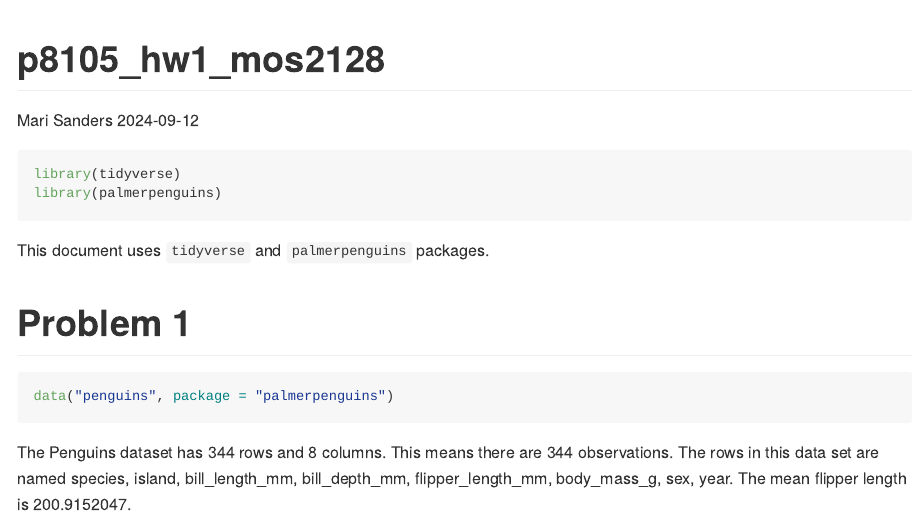
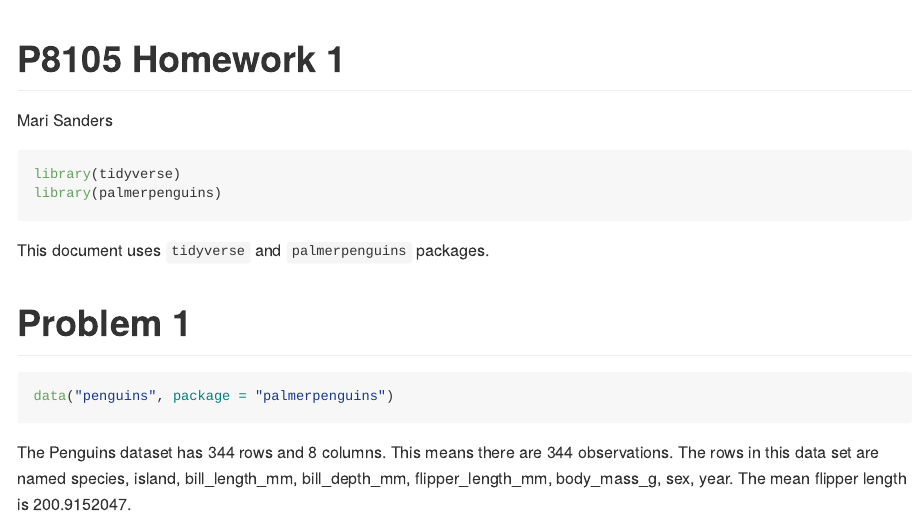
Before and after one commit to marisanders02/p8105_hw1_mos2128, an R Markdown document (p8105_hw1_mos2128.Rmd): the page in a window 1100 px wide, from its top. The pictures show the output file p8105_hw1_mos2128.md that the author committed with the source, drawn offline in the style of GitHub.

Commit message:
Changed title of markdown file.

```diff
--- a/p8105_hw1_mos2128.Rmd
+++ b/p8105_hw1_mos2128.Rmd
@@ -1,7 +1,6 @@
 ---
-title: "p8105_hw1_mos2128"
+title: "P8105 Homework 1"
 author: "Mari Sanders"
-date: "2024-09-12"
 output: github_document
 ---
 
```
Also changed, not shown: p8105_hw1_mos2128.md.
